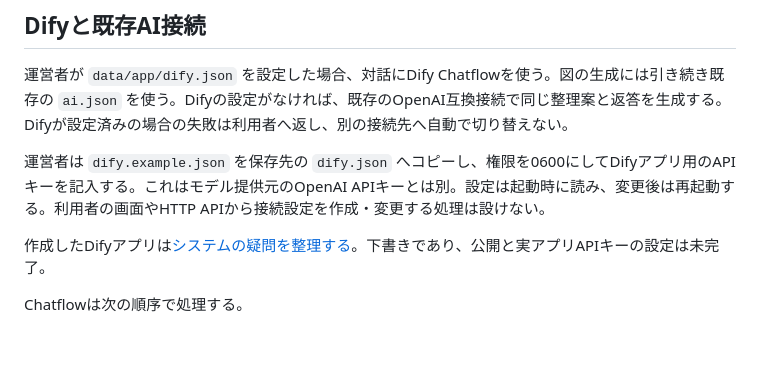
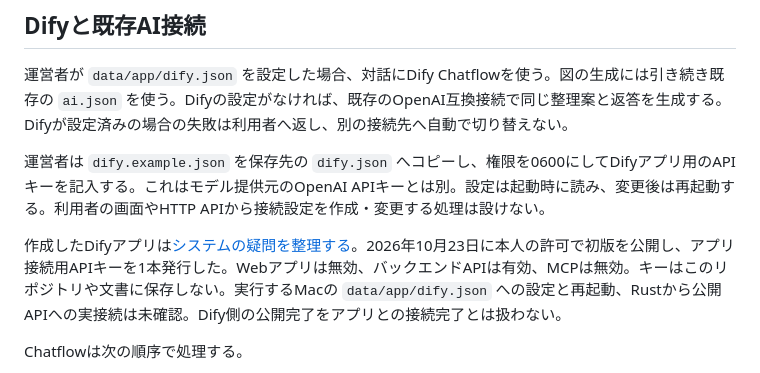
Before and after one commit to Suisan-neki/execution-evidence-lab, a Markdown page: docs/diagram-dialogue.md, the part around the change. Rendered like a GitHub page; blank space fills up the shorter version.

Commit message:
Document Dify API publication and pending local server setup

```diff
--- a/docs/diagram-dialogue.md
+++ b/docs/diagram-dialogue.md
@@ -22,7 +22,7 @@ AIの返した整理案は `ai_draft`。記録には `concern`、`actor`、`oper
 
 運営者は `dify.example.json` を保存先の `dify.json` へコピーし、権限を0600にしてDifyアプリ用のAPIキーを記入する。これはモデル提供元のOpenAI APIキーとは別。設定は起動時に読み、変更後は再起動する。利用者の画面やHTTP APIから接続設定を作成・変更する処理は設けない。
 
-作成したDifyアプリは[システムの疑問を整理する](https://cloud.dify.ai/app/0a067e0e-fcf8-411e-9deb-084a54f9209e/workflow)。下書きであり、公開と実アプリAPIキーの設定は未完了。
+作成したDifyアプリは[システムの疑問を整理する](https://cloud.dify.ai/app/0a067e0e-fcf8-411e-9deb-084a54f9209e/workflow)。2026年10月23日に本人の許可で初版を公開し、アプリ接続用APIキーを1本発行した。Webアプリは無効、バックエンドAPIは有効、MCPは無効。キーはこのリポジトリや文書に保存しない。実行するMacの `data/app/dify.json` への設定と再起動、Rustから公開APIへの実接続は未確認。Dify側の公開完了をアプリとの接続完了とは扱わない。
 
 Chatflowは次の順序で処理する。
 
```
